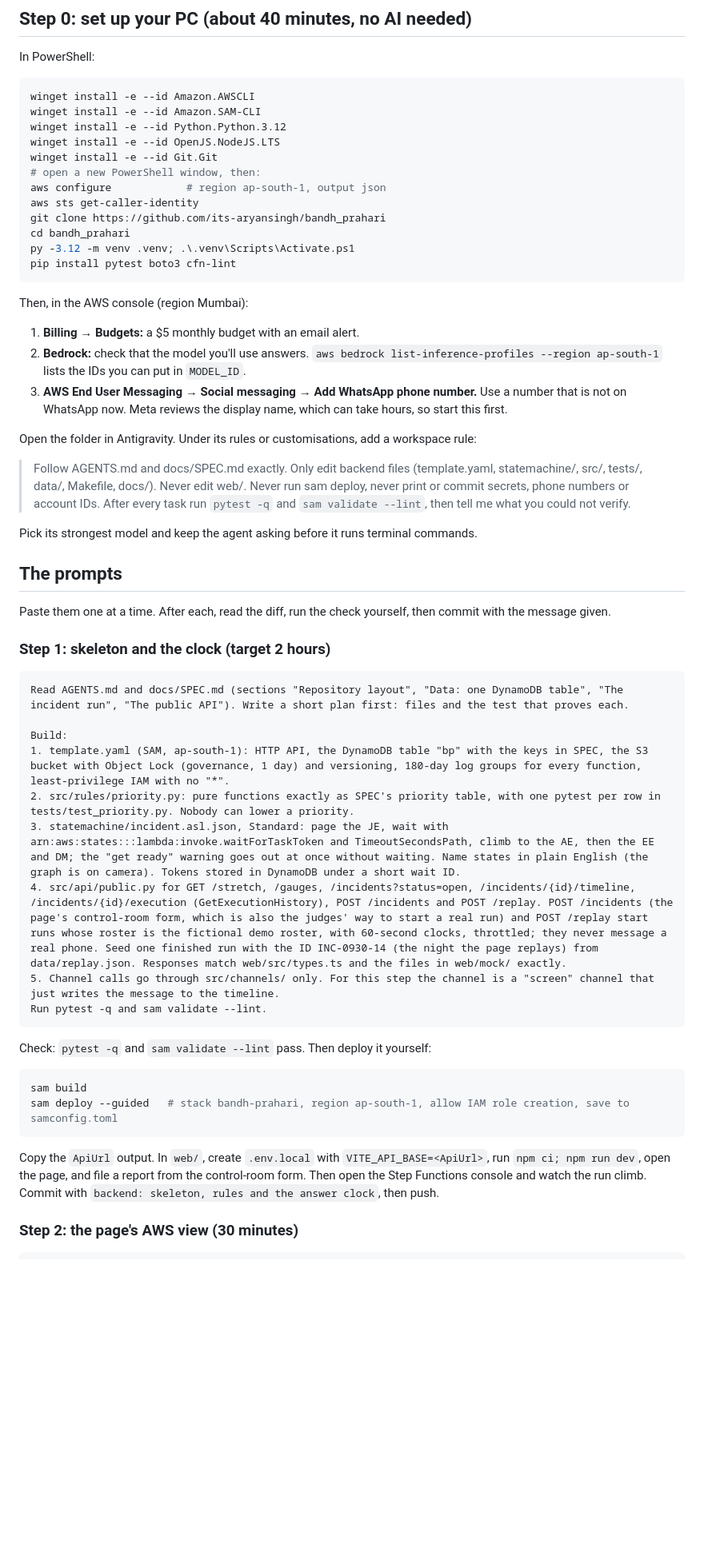
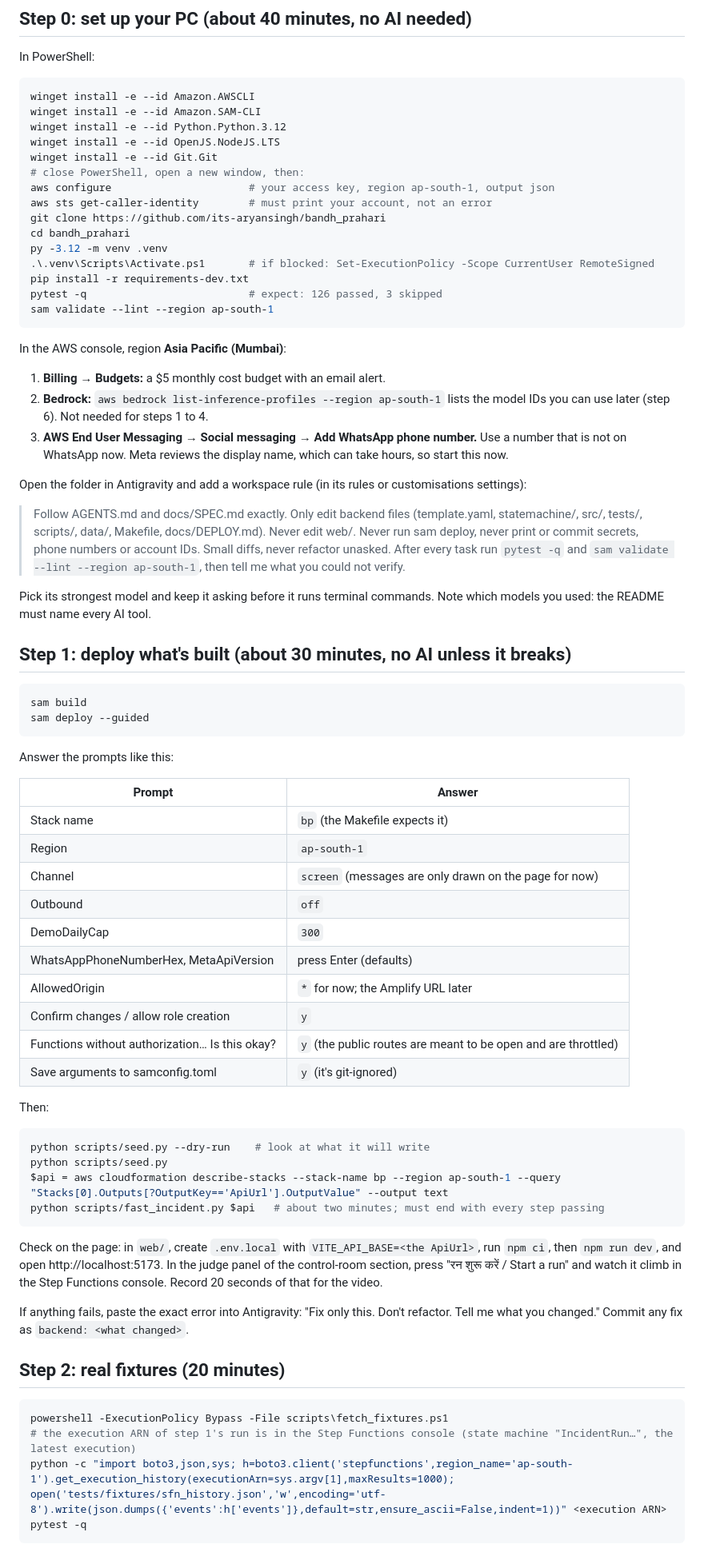
Before and after one commit to its-aryansingh/bandh_prahari, a Markdown page: docs/ANTIGRAVITY_PLAN.md, the part around one of its changes. Shown at 80% size. GitHub-like rendering; blank space fills up the shorter version.

````diff
--- a/docs/ANTIGRAVITY_PLAN.md
+++ b/docs/ANTIGRAVITY_PLAN.md
@@ -33,51 +51,70 @@ winget install -e --id Amazon.SAM-CLI
 winget install -e --id Python.Python.3.12
 winget install -e --id OpenJS.NodeJS.LTS
 winget install -e --id Git.Git
-# open a new PowerShell window, then:
-aws configure            # region ap-south-1, output json
-aws sts get-caller-identity
+# close PowerShell, open a new window, then:
+aws configure                      # your access key, region ap-south-1, output json
+aws sts get-caller-identity        # must print your account, not an error
 git clone https://github.com/its-aryansingh/bandh_prahari
 cd bandh_prahari
-py -3.12 -m venv .venv; .\.venv\Scripts\Activate.ps1
-pip install pytest boto3 cfn-lint
+py -3.12 -m venv .venv
+.\.venv\Scripts\Activate.ps1       # if blocked: Set-ExecutionPolicy -Scope CurrentUser RemoteSigned
+pip install -r requirements-dev.txt
+pytest -q                          # expect: 126 passed, 3 skipped
+sam validate --lint --region ap-south-1
 ```
 
-Then, in the AWS console (region Mumbai):
-1. **Billing → Budgets:** a $5 monthly budget with an email alert.
-2. **Bedrock:** check that the model you'll use answers. `aws bedrock list-inference-profiles --region ap-south-1` lists the IDs you can put in `MODEL_ID`.
-3. **AWS End User Messaging → Social messaging → Add WhatsApp phone number.** Use a number that is not on WhatsApp now. Meta reviews the display name, which can take hours, so start this first.
+In the AWS console, region **Asia Pacific (Mumbai)**:
+1. **Billing → Budgets:** a $5 monthly cost budget with an email alert.
+2. **Bedrock:** `aws bedrock list-inference-profiles --region ap-south-1` lists the model IDs you can use later (step 6). Not needed for steps 1 to 4.
+3. **AWS End User Messaging → Social messaging → Add WhatsApp phone number.** Use a number that is not on WhatsApp now. Meta reviews the display name, which can take hours, so start this now.
 
-Open the folder in Antigravity. Under its rules or customisations, add a workspace rule:
+Open the folder in Antigravity and add a workspace rule (in its rules or customisations settings):
 
-> Follow AGENTS.md and docs/SPEC.md exactly. Only edit backend files (template.yaml, statemachine/, src/, tests/, data/, Makefile, docs/). Never edit web/. Never run sam deploy, never print or commit secrets, phone numbers or account IDs. After every task run `pytest -q` and `sam validate --lint`, then tell me what you could not verify.
+> Follow AGENTS.md and docs/SPEC.md exactly. Only edit backend files (template.yaml, statemachine/, src/, tests/, scripts/, data/, Makefile, docs/DEPLOY.md). Never edit web/. Never run sam deploy, never print or commit secrets, phone numbers or account IDs. Small diffs, never refactor unasked. After every task run `pytest -q` and `sam validate --lint --region ap-south-1`, then tell me what you could not verify.
 
-Pick its strongest model and keep the agent asking before it runs terminal commands.
+Pick its strongest model and keep it asking before it runs terminal commands. Note which models you used: the README must name every AI tool.
 
-## The prompts
-
-Paste them one at a time. After each, read the diff, run the check yourself, then commit with the message given.
-
-### Step 1: skeleton and the clock (target 2 hours)
-
-```
-Read AGENTS.md and docs/SPEC.md (sections "Repository layout", "Data: one DynamoDB table", "The incident run", "The public API"). Write a short plan first: files and the test that proves each.
-
-Build:
-1. template.yaml (SAM, ap-south-1): HTTP API, the DynamoDB table "bp" with the keys in SPEC, the S3 bucket with Object Lock (governance, 1 day) and versioning, 180-day log groups for every function, least-privilege IAM with no "*".
-2. src/rules/priority.py: pure functions exactly as SPEC's priority table, with one pytest per row in tests/test_priority.py. Nobody can lower a priority.
-3. statemachine/incident.asl.json, Standard: page the JE, wait with arn:aws:states:::lambda:invoke.waitForTaskToken and TimeoutSecondsPath, climb to the AE, then the EE and DM; the "get ready" warning goes out at once without waiting. Name states in plain English (the graph is on camera). Tokens stored in DynamoDB under a short wait ID.
-4. src/api/public.py for GET /stretch, /gauges, /incidents?status=open, /incidents/{id}/timeline, /incidents/{id}/execution (GetExecutionHistory), POST /incidents and POST /replay. POST /incidents (the page's control-room form, which is also the judges' way to start a real run) and POST /replay start runs whose roster is the fictional demo roster, with 60-second clocks, throttled; they never message a real phone. Seed one finished run with the ID INC-0930-14 (the night the page replays) from data/replay.json. Responses match web/src/types.ts and the files in web/mock/ exactly.
-5. Channel calls go through src/channels/ only. For this step the channel is a "screen" channel that just writes the message to the timeline.
-Run pytest -q and sam validate --lint.
-```
-
-Check: `pytest -q` and `sam validate --lint` pass. Then deploy it yourself:
+## Step 1: deploy what's built (about 30 minutes, no AI unless it breaks)
 
 ```powershell
 sam build
-sam deploy --guided   # stack bandh-prahari, region ap-south-1, allow IAM role creation, save to samconfig.toml
+sam deploy --guided
 ```
 
-Copy the `ApiUrl` output. In `web/`, create `.env.local` with `VITE_API_BASE=<ApiUrl>`, run `npm ci; npm run dev`, open the page, and file a report from the control-room form. Then open the Step Functions console and watch the run climb. Commit with `backend: skeleton, rules and the answer clock`, then push.
+Answer the prompts like this:
 
-### Step 2: the page's AWS view (30 minutes)
+| Prompt | Answer |
+| --- | --- |
+| Stack name | `bp` (the Makefile expects it) |
+| Region | `ap-south-1` |
+| Channel | `screen` (messages are only drawn on the page for now) |
+| Outbound | `off` |
+| DemoDailyCap | `300` |
+| WhatsAppPhoneNumberHex, MetaApiVersion | press Enter (defaults) |
+| AllowedOrigin | `*` for now; the Amplify URL later |
+| Confirm changes / allow role creation | `y` |
+| Functions without authorization… Is this okay? | `y` (the public routes are meant to be open and are throttled) |
+| Save arguments to samconfig.toml | `y` (it's git-ignored) |
+
+Then:
+
+```powershell
+python scripts/seed.py --dry-run    # look at what it will write
+python scripts/seed.py
+$api = aws cloudformation describe-stacks --stack-name bp --region ap-south-1 --query "Stacks[0].Outputs[?OutputKey=='ApiUrl'].OutputValue" --output text
+python scripts/fast_incident.py $api   # about two minutes; must end with every step passing
+```
+
+Check on the page: in `web/`, create `.env.local` with `VITE_API_BASE=<the ApiUrl>`, run `npm ci`, then `npm run dev`, and open http://localhost:5173. In the judge panel of the control-room section, press "रन शुरू करें / Start a run" and watch it climb in the Step Functions console. Record 20 seconds of that for the video.
+
+If anything fails, paste the exact error into Antigravity: "Fix only this. Don't refactor. Tell me what you changed." Commit any fix as `backend: <what changed>`.
+
+## Step 2: real fixtures (20 minutes)
+
+```powershell
+powershell -ExecutionPolicy Bypass -File scripts\fetch_fixtures.ps1
+# the execution ARN of step 1's run is in the Step Functions console (state machine "IncidentRun…", the latest execution)
+python -c "import boto3,json,sys; h=boto3.client('stepfunctions',region_name='ap-south-1').get_execution_history(executionArn=sys.argv[1],maxResults=1000); open('tests/fixtures/sfn_history.json','w',encoding='utf-8').write(json.dumps({'events':h['events']},default=str,ensure_ascii=False,indent=1))" <execution ARN>
+pytest -q
+```
+
````
Also changed, not shown: other parts of docs/ANTIGRAVITY_PLAN.md (+83 -47 lines).
